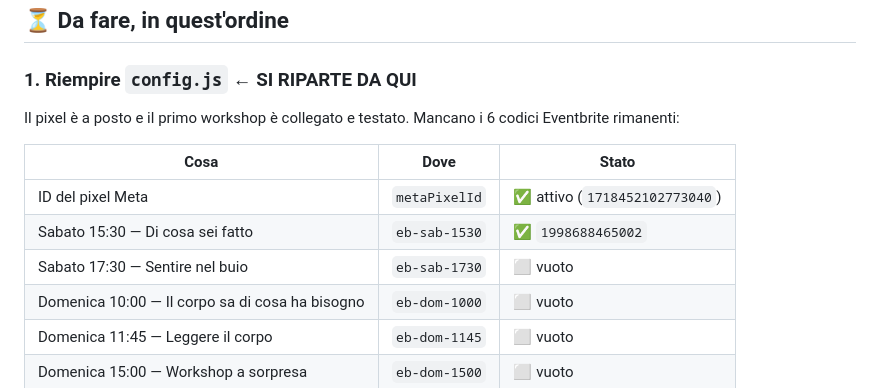
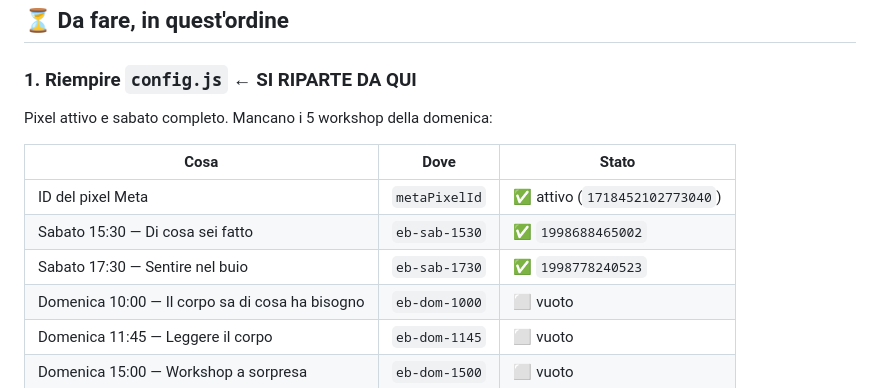
Before and after one commit to EmanueleTravaini8/oltre-festival, a Markdown page: README.md, the part around the change. Rendered like a GitHub page.

Commit message:
README: sabato completo, 2 workshop su 7 collegati
Co-Authored-By: Claude Opus 5 <noreply@anthropic.com>

```diff
--- a/README.md
+++ b/README.md
@@ -43,14 +43,13 @@ da solo.
 
 ### 1. Riempire `config.js` ← **SI RIPARTE DA QUI**
 
-Il pixel è a posto e il primo workshop è collegato e testato.
-Mancano i 6 codici Eventbrite rimanenti:
+Pixel attivo e sabato completo. Mancano i 5 workshop della domenica:
 
 | Cosa | Dove | Stato |
 |---|---|---|
 | ID del pixel Meta | `metaPixelId` | ✅ attivo (`1718452102773040`) |
 | Sabato 15:30 — Di cosa sei fatto | `eb-sab-1530` | ✅ `1998688465002` |
-| Sabato 17:30 — Sentire nel buio | `eb-sab-1730` | ⬜ vuoto |
+| Sabato 17:30 — Sentire nel buio | `eb-sab-1730` | ✅ `1998778240523` |
 | Domenica 10:00 — Il corpo sa di cosa ha bisogno | `eb-dom-1000` | ⬜ vuoto |
 | Domenica 11:45 — Leggere il corpo | `eb-dom-1145` | ⬜ vuoto |
 | Domenica 15:00 — Workshop a sorpresa | `eb-dom-1500` | ⬜ vuoto |
```
